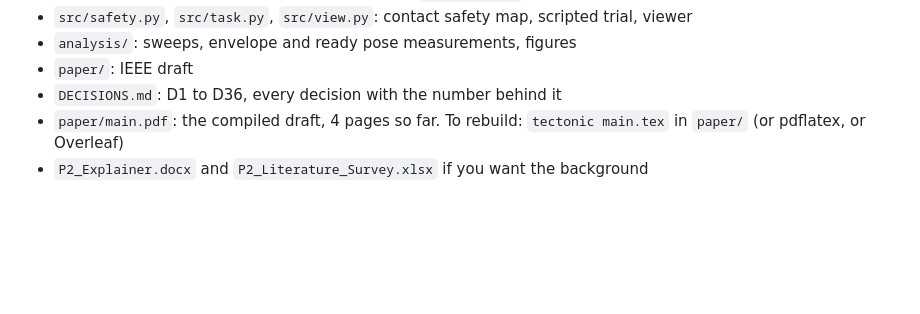
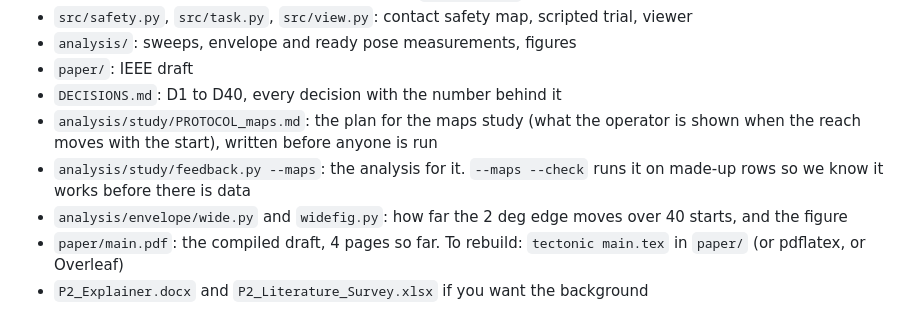
Before and after one commit to Gonzalez-Annan/reactionless-compliance, a Markdown page: README.md, the part around the change. GitHub-like rendering; blank space fills up the shorter version.

Commit message:
README: maps study files

```diff
--- a/README.md
+++ b/README.md
@@ -237,7 +237,10 @@ What's inside:
 - `src/safety.py`, `src/task.py`, `src/view.py`: contact safety map, scripted trial, viewer
 - `analysis/`: sweeps, envelope and ready pose measurements, figures
 - `paper/`: IEEE draft
-- `DECISIONS.md`: D1 to D36, every decision with the number behind it
+- `DECISIONS.md`: D1 to D40, every decision with the number behind it
+- `analysis/study/PROTOCOL_maps.md`: the plan for the maps study (what the operator is shown when the reach moves with the start), written before anyone is run
+- `analysis/study/feedback.py --maps`: the analysis for it. `--maps --check` runs it on made-up rows so we know it works before there is data
+- `analysis/envelope/wide.py` and `widefig.py`: how far the 2 deg edge moves over 40 starts, and the figure
 - `paper/main.pdf`: the compiled draft, 4 pages so far. To rebuild: `tectonic main.tex` in `paper/` (or pdflatex, or Overleaf)
 - `P2_Explainer.docx` and `P2_Literature_Survey.xlsx` if you want the background
 
```
